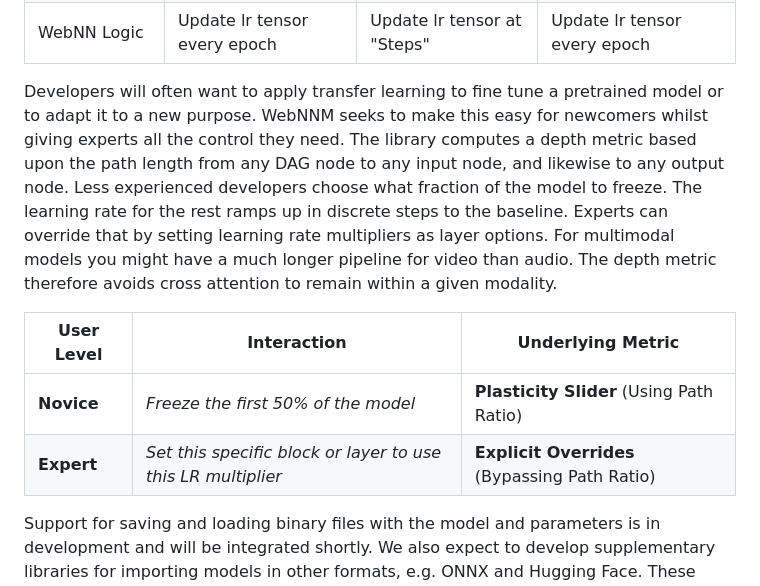
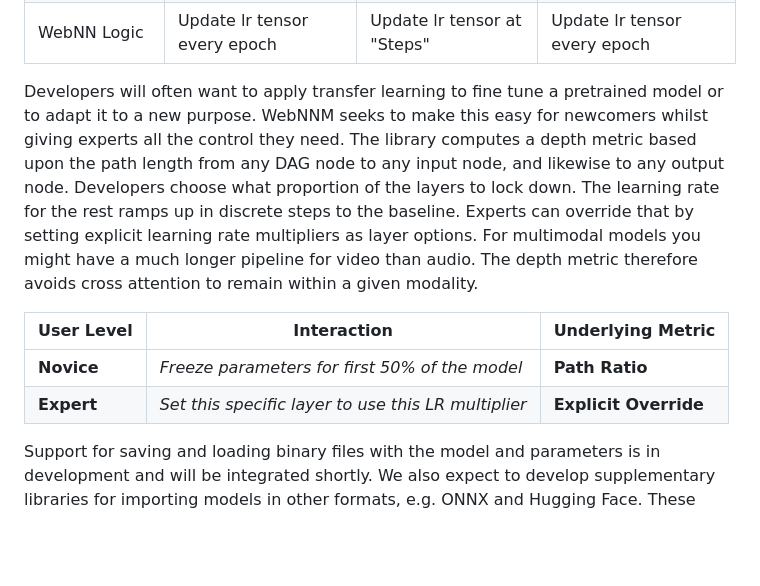
Before and after one commit to w3c/cogai, a Markdown page: WebNNM/README.md, the part around the change. Rendered like a GitHub page; blank space fills up the shorter version.

```diff
--- a/WebNNM/README.md
+++ b/WebNNM/README.md
@@ -44,12 +44,12 @@ The best learning rate schedule depends on the optimizer algorithm. To keep thin
 |Snapshot Timing|Wait for low LR tail|Anytime val_loss drops|Anytime val_loss drops|
 |WebNN Logic|Update lr tensor every epoch|Update lr tensor at "Steps"|Update lr tensor every epoch|
 
-Developers will often want to apply transfer learning to fine tune a pretrained model or to adapt it to a new purpose. WebNNM seeks to make this easy for newcomers whilst giving experts all the control they need. The library computes a depth metric based upon the path length from any DAG node to any input node, and likewise to any output node. Less experienced developers choose what fraction of the model to freeze. The learning rate for the rest ramps up in discrete steps to the baseline. Experts can override that by setting learning rate multipliers as layer options. For multimodal models you might have a much longer pipeline for video than audio. The depth metric therefore avoids cross attention to remain within a given modality.
+Developers will often want to apply transfer learning to fine tune a pretrained model or to adapt it to a new purpose. WebNNM seeks to make this easy for newcomers whilst giving experts all the control they need. The library computes a depth metric based upon the path length from any DAG node to any input node, and likewise to any output node. Developers choose what proportion of the layers to lock down. The learning rate for the rest ramps up in discrete steps to the baseline. Experts can override that by setting explicit learning rate multipliers as layer options. For multimodal models you might have a much longer pipeline for video than audio. The depth metric therefore avoids cross attention to remain within a given modality.
 
 |User Level|Interaction|Underlying Metric|
 |----------|-----------|-----------------|
-|**Novice**|_Freeze the first 50% of the model_|**Plasticity Slider** (Using Path Ratio)|
-|**Expert**|_Set this specific block or layer to use this LR multiplier_|**Explicit Overrides** (Bypassing Path Ratio)|
+|**Novice**|_Freeze parameters for first 50% of the model_|**Path Ratio**|
+|**Expert**|_Set this specific layer to use this LR multiplier_|**Explicit Override**|
 
 Support for saving and loading binary files with the model and parameters is in development and will be integrated shortly. We also expect to develop supplementary libraries for importing models in other formats, e.g. ONNX and Hugging Face. These libraries will be usable with NodeJS as well as with web pages. One challenge is the potential for decompiling lower level models, such as those using ONNX, to higher level easier to understand models expressed in WebNNM. We also plan work on exporting models to the MLIR format for training models on powerful AI hardware in the cloud in conjunction with the XLA compiler, see the <a href="https://openxla.org">OpenXLA project</a>.
 
```
